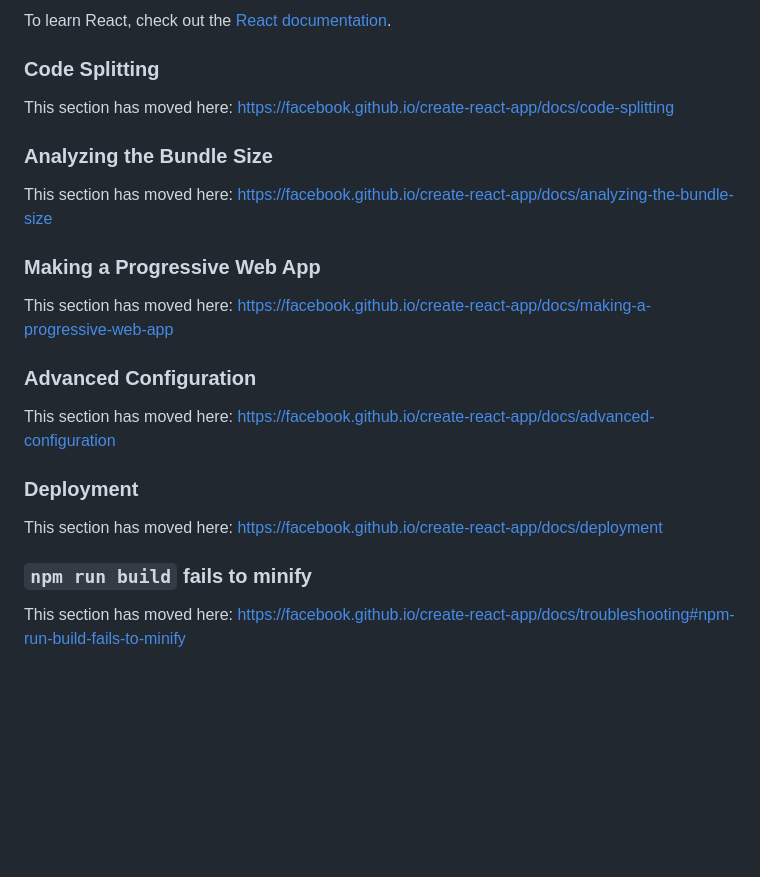
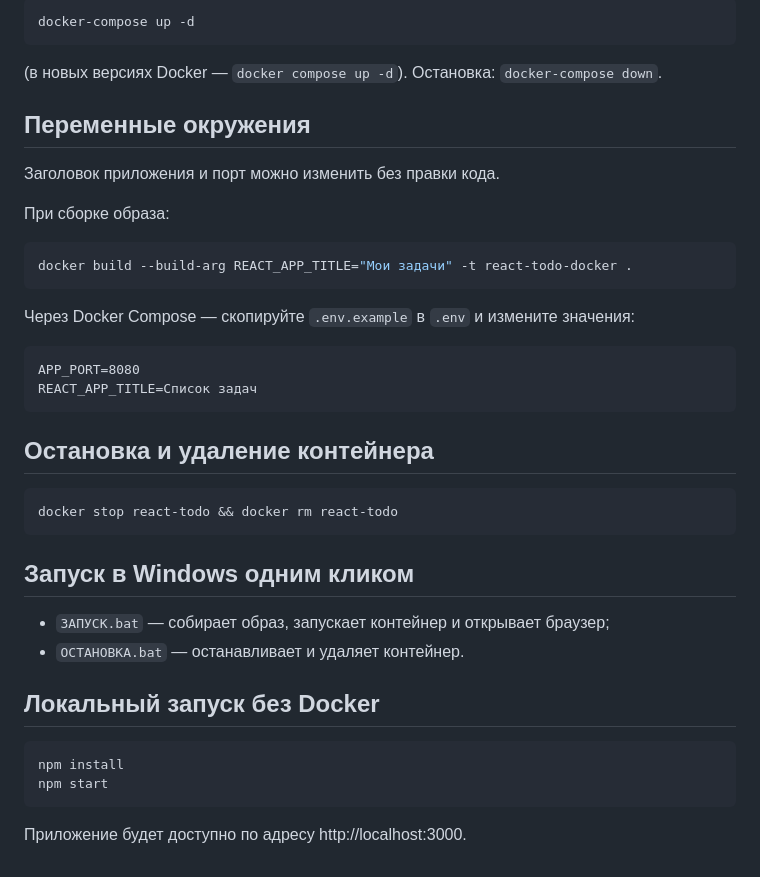
Before and after one commit to isipyaikirichenko/react-todo-docker, a Markdown page: README.md, the part around one of its changes. Drawn GitHub-style; blank space fills up the shorter version.

````diff
--- a/README.md
+++ b/README.md
@@ -45,26 +62,43 @@ You can learn more in the [Create React App documentation](https://facebook.gith
 
-To learn React, check out the [React documentation](https://reactjs.org/).
+```bash
+docker-compose up -d
+```
 
-### Code Splitting
+(в новых версиях Docker — `docker compose up -d`). Остановка: `docker-compose down`.
 
-This section has moved here: [https://facebook.github.io/create-react-app/docs/code-splitting](https://facebook.github.io/create-react-app/docs/code-splitting)
+## Переменные окружения
 
-### Analyzing the Bundle Size
+Заголовок приложения и порт можно изменить без правки кода.
 
-This section has moved here: [https://facebook.github.io/create-react-app/docs/analyzing-the-bundle-size](https://facebook.github.io/create-react-app/docs/analyzing-the-bundle-size)
+При сборке образа:
 
-### Making a Progressive Web App
+```bash
+docker build --build-arg REACT_APP_TITLE="Мои задачи" -t react-todo-docker .
+```
 
-This section has moved here: [https://facebook.github.io/create-react-app/docs/making-a-progressive-web-app](https://facebook.github.io/create-react-app/docs/making-a-progressive-web-app)
+Через Docker Compose — скопируйте `.env.example` в `.env` и измените значения:
 
-### Advanced Configuration
+```
+APP_PORT=8080
+REACT_APP_TITLE=Список задач
+```
 
-This section has moved here: [https://facebook.github.io/create-react-app/docs/advanced-configuration](https://facebook.github.io/create-react-app/docs/advanced-configuration)
+## Остановка и удаление контейнера
 
-### Deployment
+```bash
+docker stop react-todo && docker rm react-todo
+```
 
-This section has moved here: [https://facebook.github.io/create-react-app/docs/deployment](https://facebook.github.io/create-react-app/docs/deployment)
+## Запуск в Windows одним кликом
 
-### `npm run build` fails to minify
+- `ЗАПУСК.bat` — собирает образ, запускает контейнер и открывает браузер;
+- `ОСТАНОВКА.bat` — останавливает и удаляет контейнер.
 
-This section has moved here: [https://facebook.github.io/create-react-app/docs/troubleshooting#npm-run-build-fails-to-minify](https://facebook.github.io/create-react-app/docs/troubleshooting#npm-run-build-fails-to-minify)
+## Локальный запуск без Docker
+
+```bash
+npm install
+npm start
+```
+
+Приложение будет доступно по адресу http://localhost:3000.
````
Also changed, not shown: other parts of README.md (+42 -25 lines), docs/screenshot.png (added).
